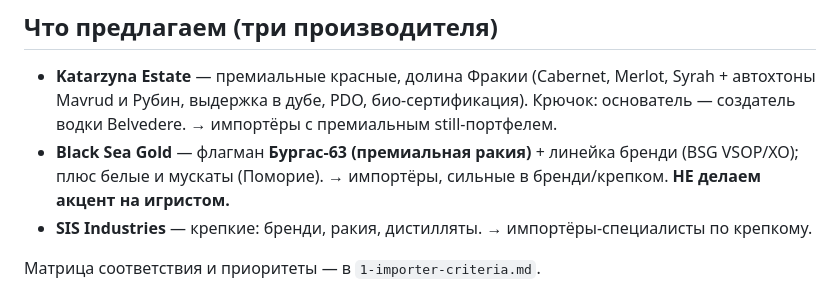
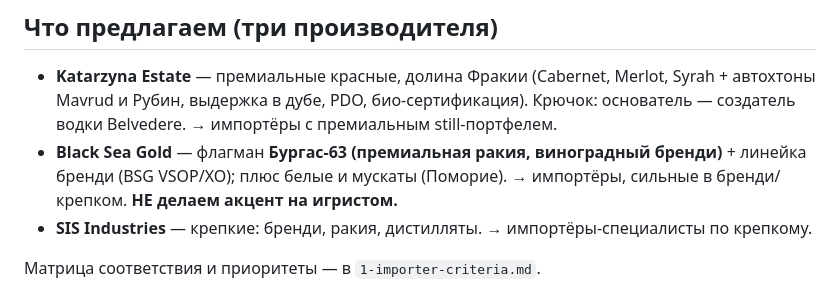
Before and after one commit to ivomih37-star/vina-bolgarii, a Markdown page: biar-outreach/CLAUDE.md, the part around the change. Rendered like a GitHub page.

Commit message:
Clarify Бургас-63 wording in CLAUDE.md (виноградный бренди)
Co-Authored-By: Claude Opus 4.8 <noreply@anthropic.com>
Claude-Session: https://claude.ai/code/session_01MVC4qU6GijHWRRQidCbNsT

```diff
--- a/biar-outreach/CLAUDE.md
+++ b/biar-outreach/CLAUDE.md
@@ -25,8 +25,8 @@
 - **Katarzyna Estate** — премиальные красные, долина Фракии (Cabernet, Merlot, Syrah +
   автохтоны Mavrud и Рубин, выдержка в дубе, PDO, био-сертификация). Крючок: основатель —
   создатель водки Belvedere. → импортёры с премиальным still-портфелем.
-- **Black Sea Gold** — флагман **Бургас-63 (премиальная ракия)** + линейка бренди
-  (BSG VSOP/XO); плюс
+- **Black Sea Gold** — флагман **Бургас-63 (премиальная ракия, виноградный бренди)** +
+  линейка бренди (BSG VSOP/XO); плюс
   белые и мускаты (Поморие). → импортёры, сильные в бренди/крепком. **НЕ делаем акцент
   на игристом.**
 - **SIS Industries** — крепкие: бренди, ракия, дистилляты. → импортёры-специалисты по крепкому.
```
